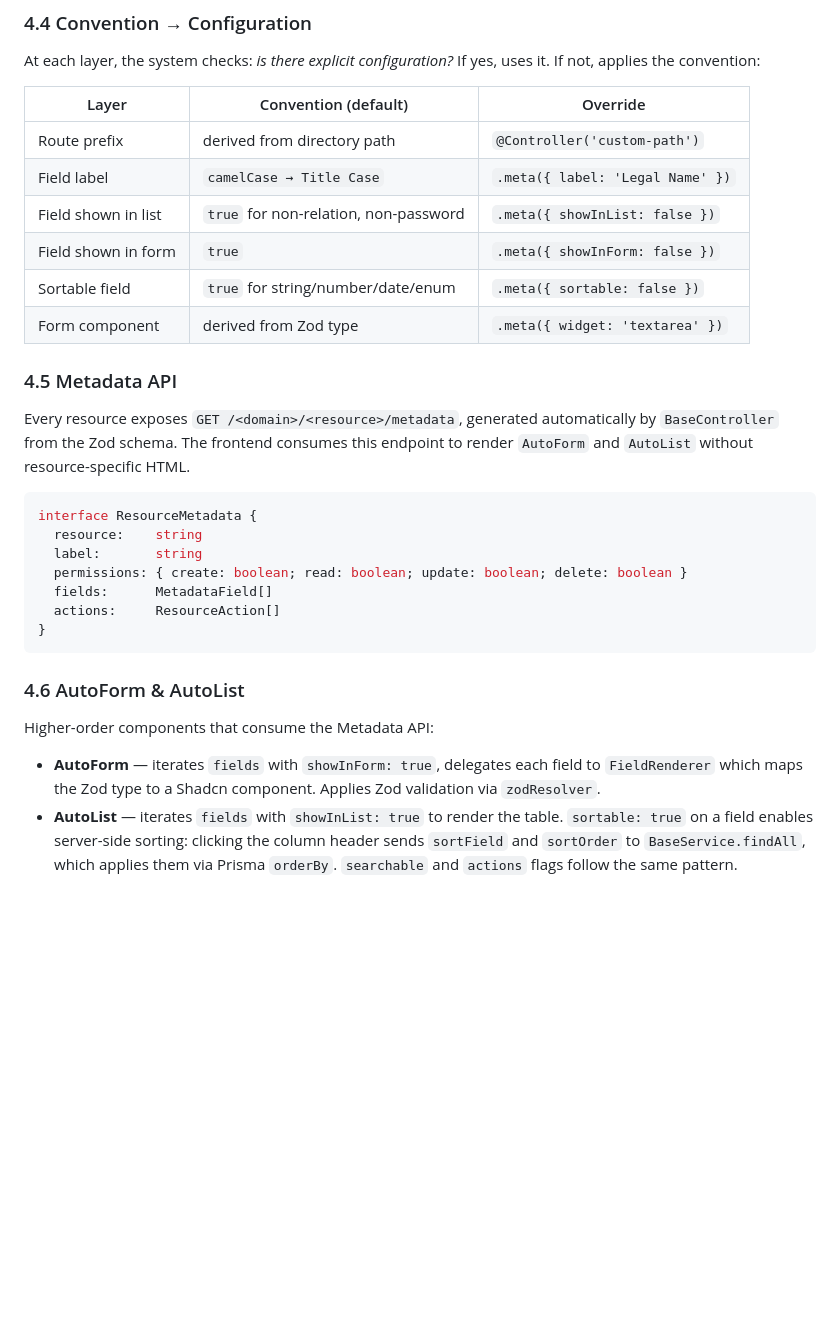
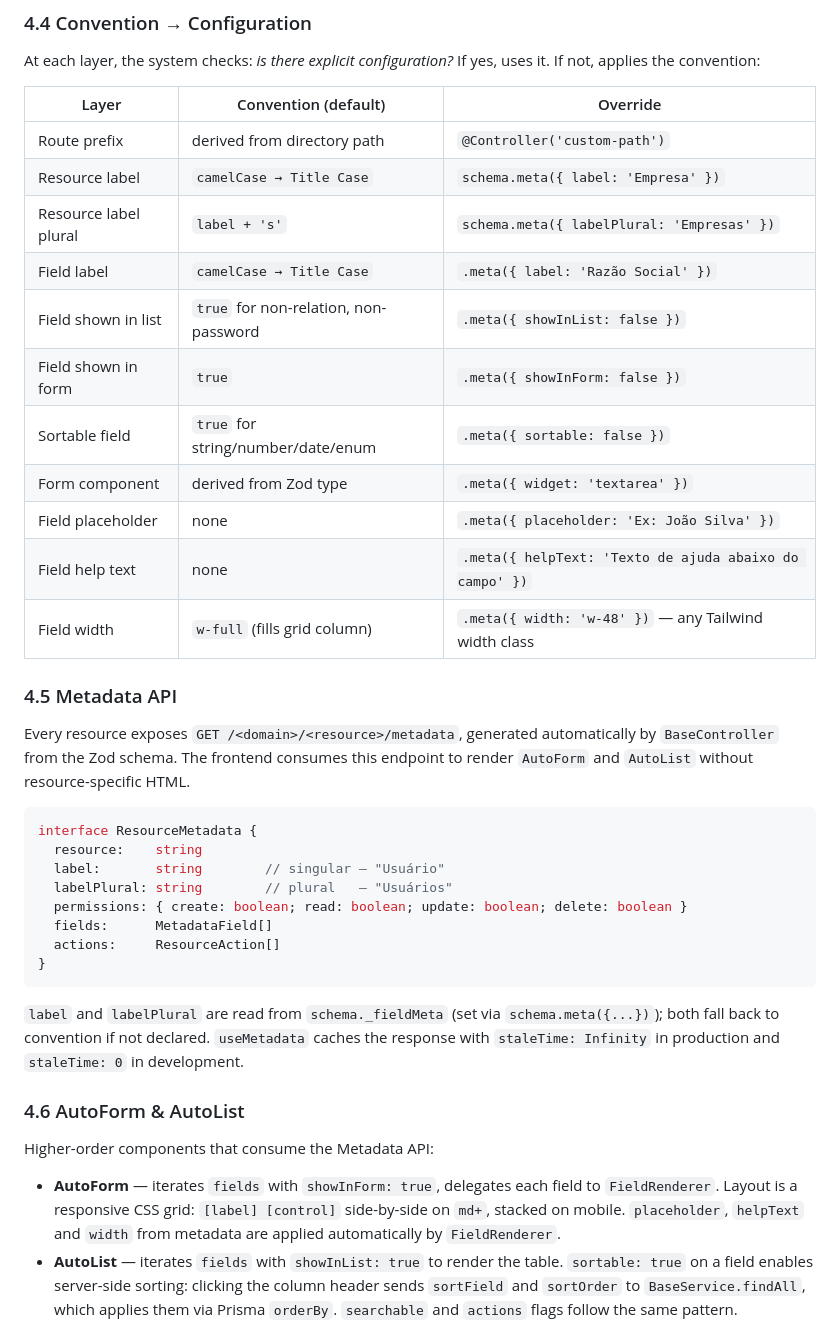
Before and after one commit to castelhano/nyx, a Markdown page: docs/architecture/ARCHITECTURE.md, the part around the change. Rendered like a GitHub page; blank space fills up the shorter version.

Commit message:
Ajuste convenção arquitetura

````diff
--- a/docs/architecture/ARCHITECTURE.md
+++ b/docs/architecture/ARCHITECTURE.md
@@ -168,11 +168,16 @@ At each layer, the system checks: *is there explicit configuration?* If yes, use
 | Layer | Convention (default) | Override |
 |-------|---------------------|----------|
 | Route prefix | derived from directory path | `@Controller('custom-path')` |
-| Field label | `camelCase → Title Case` | `.meta({ label: 'Legal Name' })` |
+| Resource label | `camelCase → Title Case` | `schema.meta({ label: 'Empresa' })` |
+| Resource label plural | `label + 's'` | `schema.meta({ labelPlural: 'Empresas' })` |
+| Field label | `camelCase → Title Case` | `.meta({ label: 'Razão Social' })` |
 | Field shown in list | `true` for non-relation, non-password | `.meta({ showInList: false })` |
 | Field shown in form | `true` | `.meta({ showInForm: false })` |
 | Sortable field | `true` for string/number/date/enum | `.meta({ sortable: false })` |
 | Form component | derived from Zod type | `.meta({ widget: 'textarea' })` |
+| Field placeholder | none | `.meta({ placeholder: 'Ex: João Silva' })` |
+| Field help text | none | `.meta({ helpText: 'Texto de ajuda abaixo do campo' })` |
+| Field width | `w-full` (fills grid column) | `.meta({ width: 'w-48' })` — any Tailwind width class |
 
 ### 4.5 Metadata API
 
@@ -181,18 +186,21 @@ Every resource exposes `GET /<domain>/<resource>/metadata`, generated automatica
 ```typescript
 interface ResourceMetadata {
   resource:    string
-  label:       string
+  label:       string        // singular — "Usuário"
+  labelPlural: string        // plural   — "Usuários"
   permissions: { create: boolean; read: boolean; update: boolean; delete: boolean }
   fields:      MetadataField[]
   actions:     ResourceAction[]
 }
 ```
 
+`label` and `labelPlural` are read from `schema._fieldMeta` (set via `schema.meta({...})`); both fall back to convention if not declared. `useMetadata` caches the response with `staleTime: Infinity` in production and `staleTime: 0` in development.
+
 ### 4.6 AutoForm & AutoList
 
 Higher-order components that consume the Metadata API:
 
-- **AutoForm** — iterates `fields` with `showInForm: true`, delegates each field to `FieldRenderer` which maps the Zod type to a Shadcn component. Applies Zod validation via `zodResolver`.
+- **AutoForm** — iterates `fields` with `showInForm: true`, delegates each field to `FieldRenderer`. Layout is a responsive CSS grid: `[label] [control]` side-by-side on `md+`, stacked on mobile. `placeholder`, `helpText` and `width` from metadata are applied automatically by `FieldRenderer`.
 - **AutoList** — iterates `fields` with `showInList: true` to render the table. `sortable: true` on a field enables server-side sorting: clicking the column header sends `sortField` and `sortOrder` to `BaseService.findAll`, which applies them via Prisma `orderBy`. `searchable` and `actions` flags follow the same pattern.
 
 The ~20% of resources that need custom UI replace `AutoForm` or `AutoList` with hand-crafted components — the metadata contract does not enforce its use.
````
